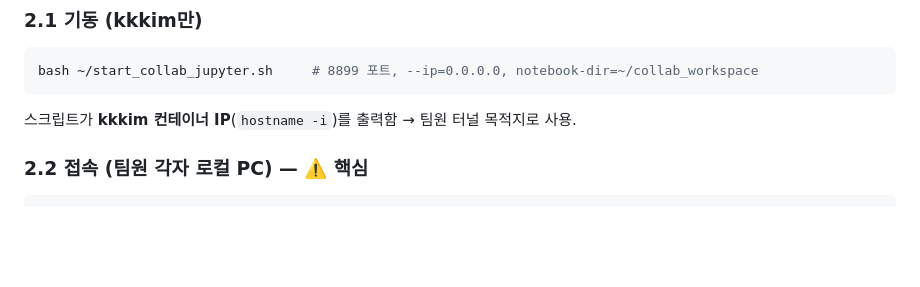
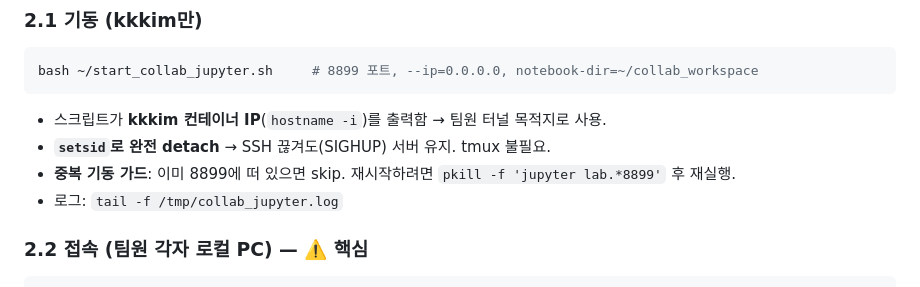
Before and after one commit to biospin/BioProject01, a Markdown page: docs/SHARED-INFRA-GUIDE.md, the part around the change. Rendered like a GitHub page; blank space fills up the shorter version.

Commit message:
P0 협업서버 기동 setsid detach·중복가드 반영(가이드 §2.1)

````diff
--- a/docs/SHARED-INFRA-GUIDE.md
+++ b/docs/SHARED-INFRA-GUIDE.md
@@ -43,7 +43,10 @@
 ```bash
 bash ~/start_collab_jupyter.sh     # 8899 포트, --ip=0.0.0.0, notebook-dir=~/collab_workspace
 ```
-스크립트가 **kkkim 컨테이너 IP**(`hostname -i`)를 출력함 → 팀원 터널 목적지로 사용.
+- 스크립트가 **kkkim 컨테이너 IP**(`hostname -i`)를 출력함 → 팀원 터널 목적지로 사용.
+- **`setsid`로 완전 detach** → SSH 끊겨도(SIGHUP) 서버 유지. tmux 불필요.
+- **중복 기동 가드**: 이미 8899에 떠 있으면 skip. 재시작하려면 `pkill -f 'jupyter lab.*8899'` 후 재실행.
+- 로그: `tail -f /tmp/collab_jupyter.log`
 
 ### 2.2 접속 (팀원 각자 로컬 PC) — ⚠️ 핵심
 ```bash
````
